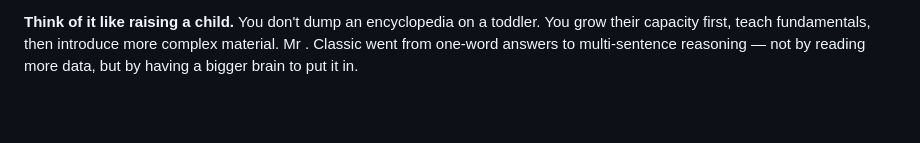
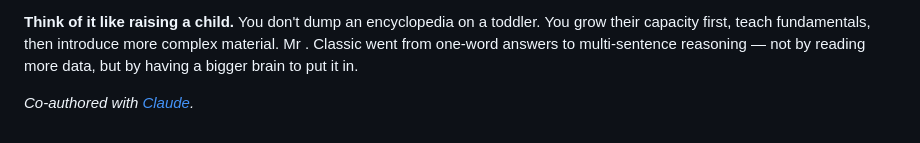
Before and after one commit to rolandnsharp/rolandnsharp.github.io, a Markdown page: src/posts/growing-mr-classic-from-10m-to-50m.md, the part around the change. GitHub-like rendering; blank space fills up the shorter version.

Commit message:
Add co-authored sign-off to growing mr classic post
Co-Authored-By: Claude Opus 4.6 <noreply@anthropic.com>

```diff
--- a/src/posts/growing-mr-classic-from-10m-to-50m.md
+++ b/src/posts/growing-mr-classic-from-10m-to-50m.md
@@ -195,3 +195,5 @@ toddler. You grow their capacity first, teach fundamentals, then introduce
 more complex material. Mr . Classic went from one-word answers to
 multi-sentence reasoning — not by reading more data, but by having a
 bigger brain to put it in.
+
+*Co-authored with [Claude](https://claude.ai/).*
```
